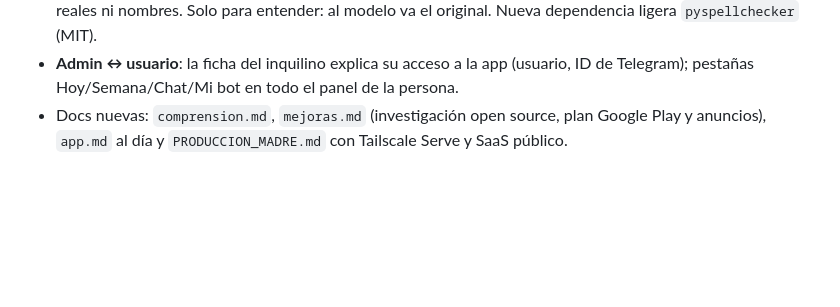
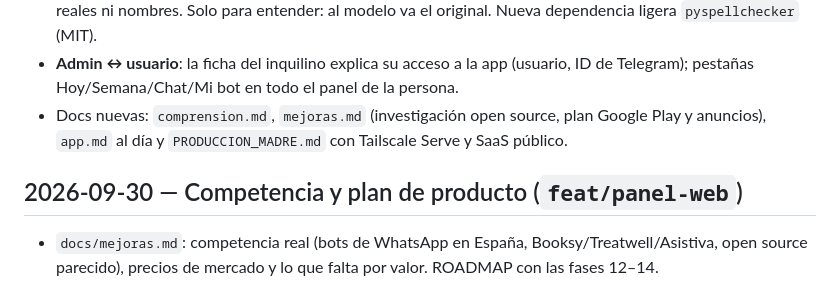
Before and after one commit to alvarofernandezmota-tech/femix, a Markdown page: docs/CHANGELOG.md, the part around the change. Drawn GitHub-style; blank space fills up the shorter version.

```diff
--- a/docs/CHANGELOG.md
+++ b/docs/CHANGELOG.md
@@ -678,3 +678,7 @@ Dos cosas distintas, igual que en `hugin` (leído, no tocado):
   pestañas Hoy/Semana/Chat/Mi bot en todo el panel de la persona.
 - Docs nuevas: `comprension.md`, `mejoras.md` (investigación open source, plan Google Play y
   anuncios), `app.md` al día y `PRODUCCION_MADRE.md` con Tailscale Serve y SaaS público.
+
+## 2026-09-30 — Competencia y plan de producto (`feat/panel-web`)
+- `docs/mejoras.md`: competencia real (bots de WhatsApp en España, Booksy/Treatwell/Asistiva, open
+  source parecido), precios de mercado y lo que falta por valor. ROADMAP con las fases 12–14.
```
Also changed, not shown: docs/ROADMAP.md (+3 -1 lines).
